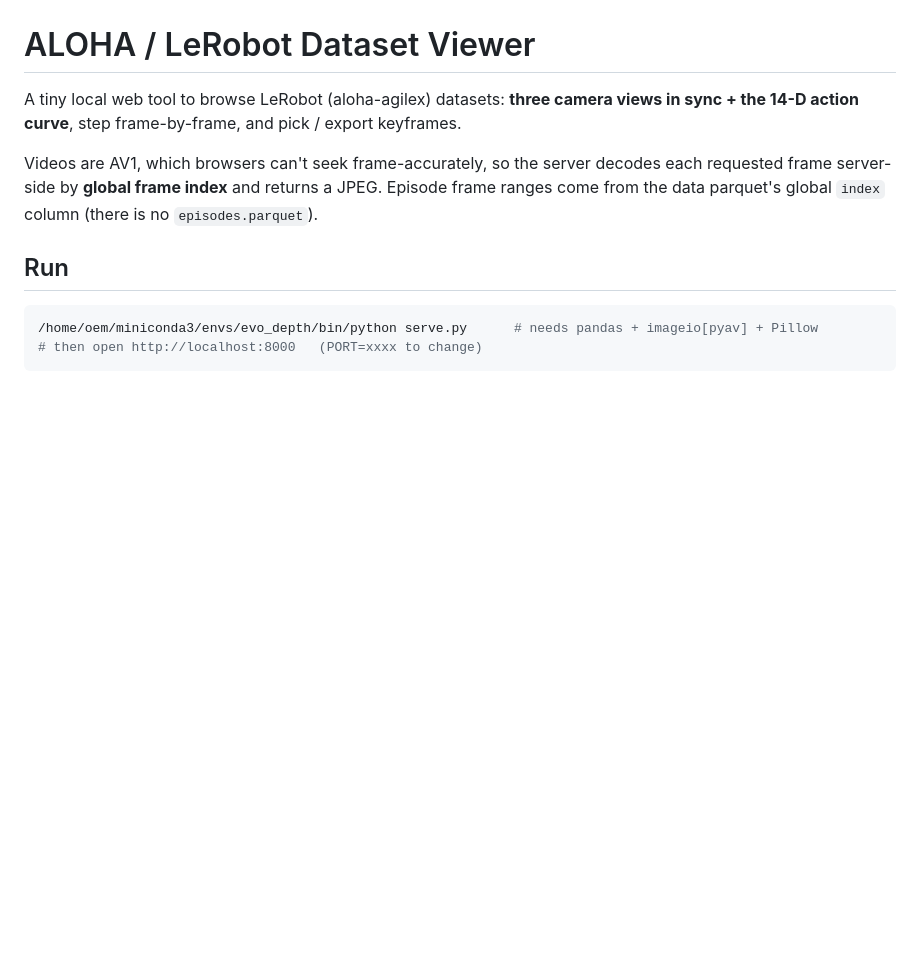
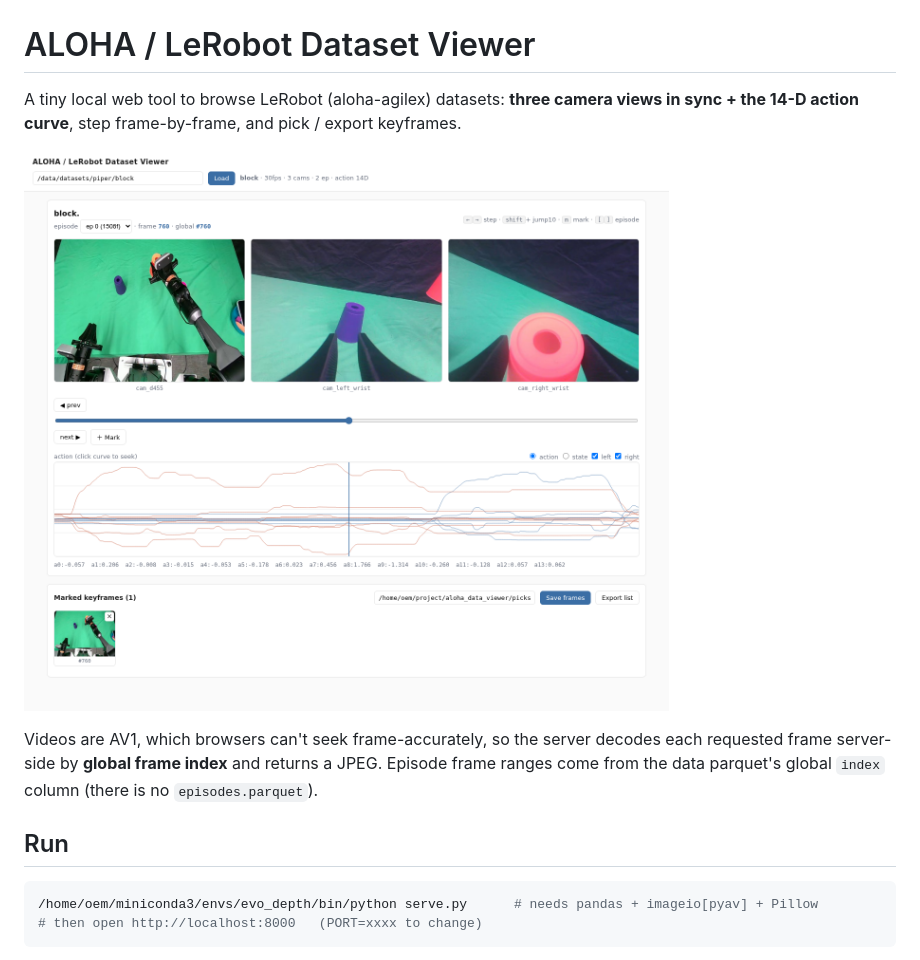
Before and after one commit to BraveBoBo/aloha_viewer, a Markdown page: README.md, the part around the change. GitHub-like rendering; pictures changed too: docs/preview.png (added); blank space fills up the shorter version.

Commit message:
README: add viewer preview screenshot; index.html: URL auto-load (?path=&frame=&mark=); drop stray .vscode
Co-Authored-By: Claude Opus 4.8 (1M context) <noreply@anthropic.com>

```diff
--- a/README.md
+++ b/README.md
@@ -2,6 +2,8 @@
 
 A tiny local web tool to browse LeRobot (aloha-agilex) datasets: **three camera views in
 sync + the 14-D action curve**, step frame-by-frame, and pick / export keyframes.
+
+![viewer preview](docs/preview.png)
 
 Videos are AV1, which browsers can't seek frame-accurately, so the server decodes each
 requested frame server-side by **global frame index** and returns a JPEG. Episode frame
```
Also changed, not shown: 2 other files.
